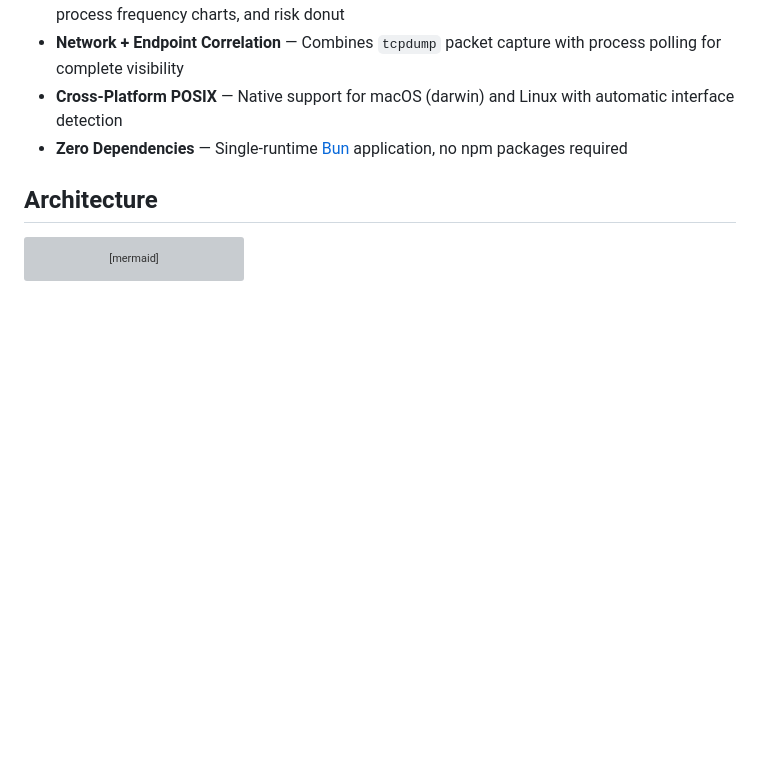
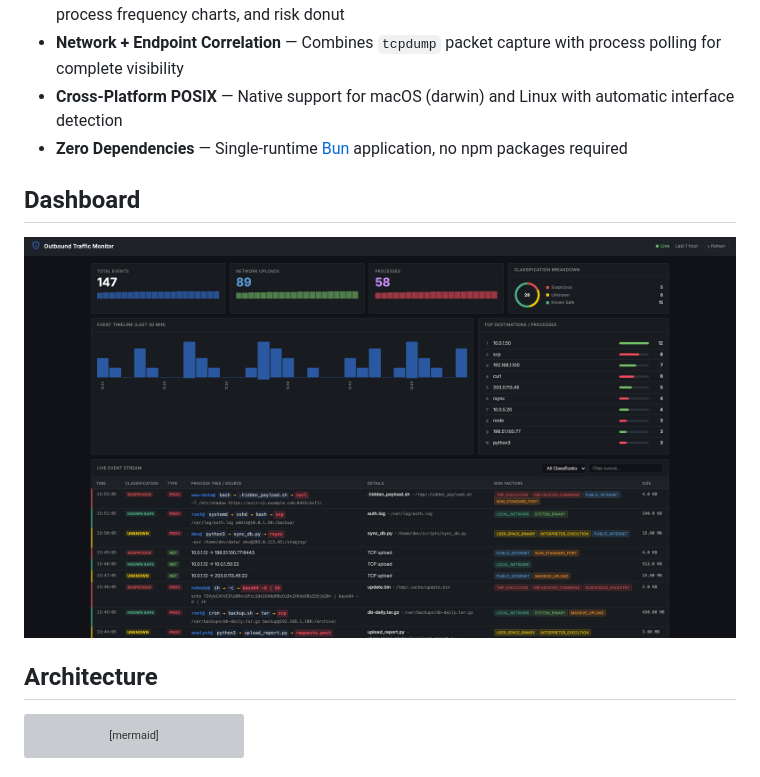
Before and after one commit to osumtr-web/binary-upload-tracker, a Markdown page: README.md, the part around the change. Rendered like a GitHub page; pictures changed too: docs/screenshot.png (added); blank space fills up the shorter version; grey boxes are pictures that could not be loaded.

Commit message:
docs: add professional demo screenshot

```diff
--- a/README.md
+++ b/README.md
@@ -13,6 +13,11 @@ A lightweight, zero-dependency security tool that correlates network traffic wit
 - **Network + Endpoint Correlation** — Combines `tcpdump` packet capture with process polling for complete visibility
 - **Cross-Platform POSIX** — Native support for macOS (darwin) and Linux with automatic interface detection
 - **Zero Dependencies** — Single-runtime [Bun](https://bun.sh/) application, no npm packages required
+
+
+## Dashboard
+
+![Dashboard](docs/screenshot.png)
 
 ## Architecture
 
```
Also changed, not shown: 2 other files.
